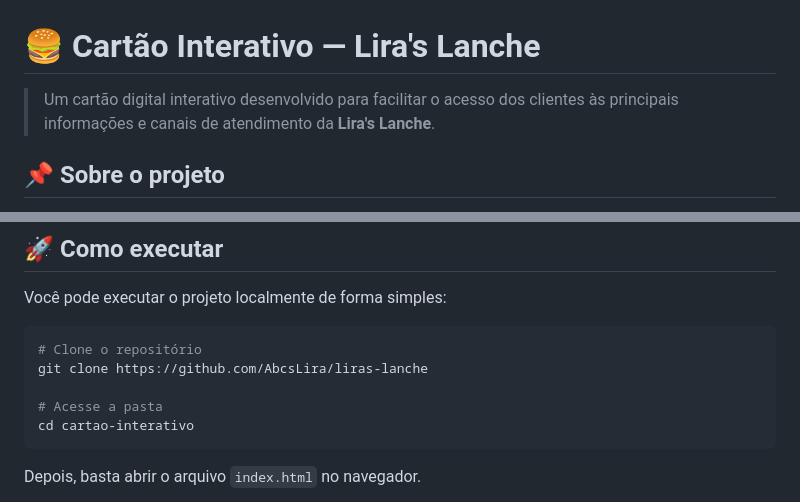
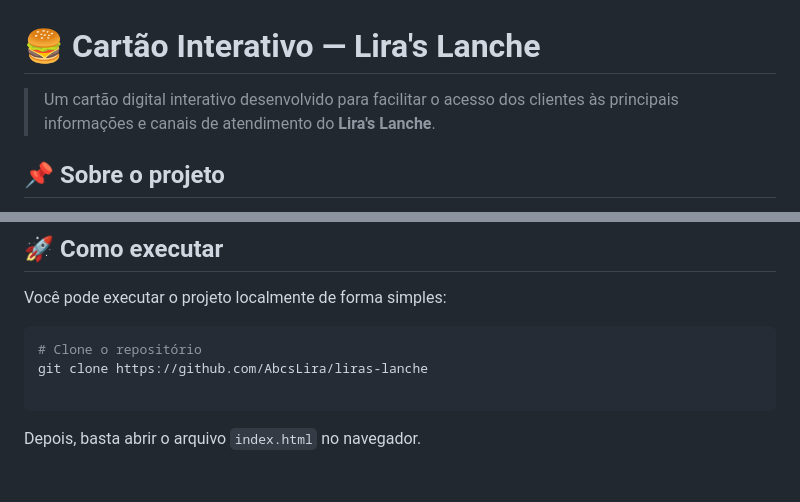
Before and after one commit to AbcsLira/liras-lanche, a Markdown page: README.md, 2 parts joined by grey strips. Rendered like a GitHub page; blank space fills up the shorter version.

Commit message:
Update README.md
Updated project description for clarity and removed unnecessary instructions.

````diff
--- a/README.md
+++ b/README.md
@@ -1,6 +1,6 @@
 # 🍔 Cartão Interativo — Lira's Lanche
 
-> Um cartão digital interativo desenvolvido para facilitar o acesso dos clientes às principais informações e canais de atendimento da **Lira's Lanche**.
+> Um cartão digital interativo desenvolvido para facilitar o acesso dos clientes às principais informações e canais de atendimento do **Lira's Lanche**.
 
 ## 📌 Sobre o projeto
 
@@ -59,8 +59,6 @@ Você pode executar o projeto localmente de forma simples:
 # Clone o repositório
 git clone https://github.com/AbcsLira/liras-lanche
 
-# Acesse a pasta
-cd cartao-interativo
 ```
 
 Depois, basta abrir o arquivo `index.html` no navegador.
````
